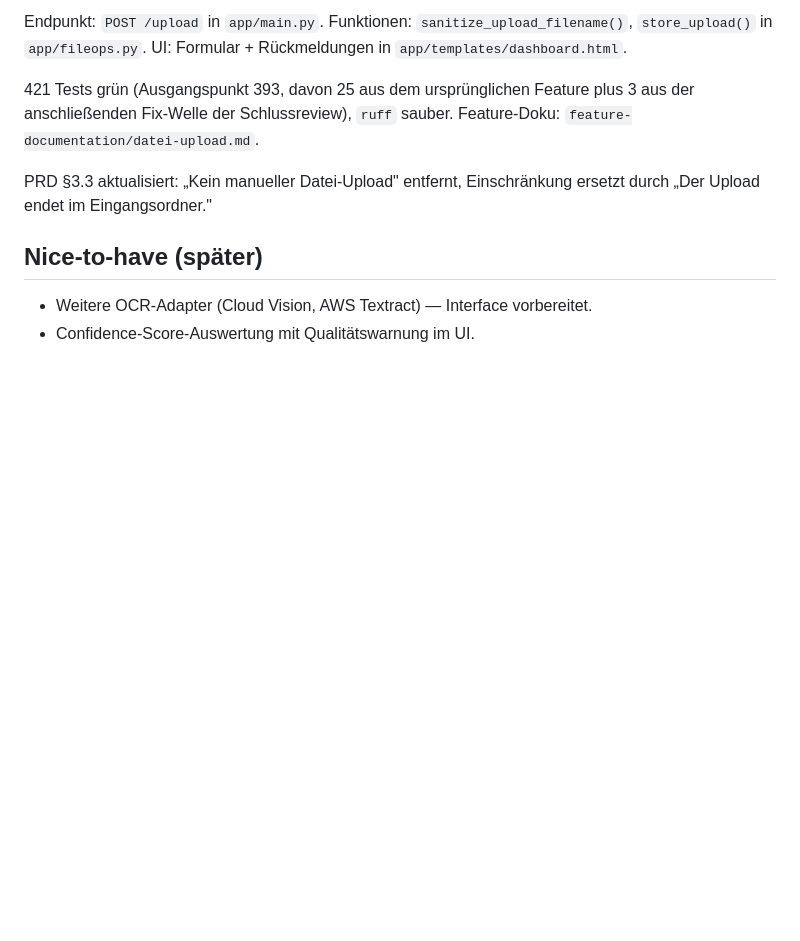
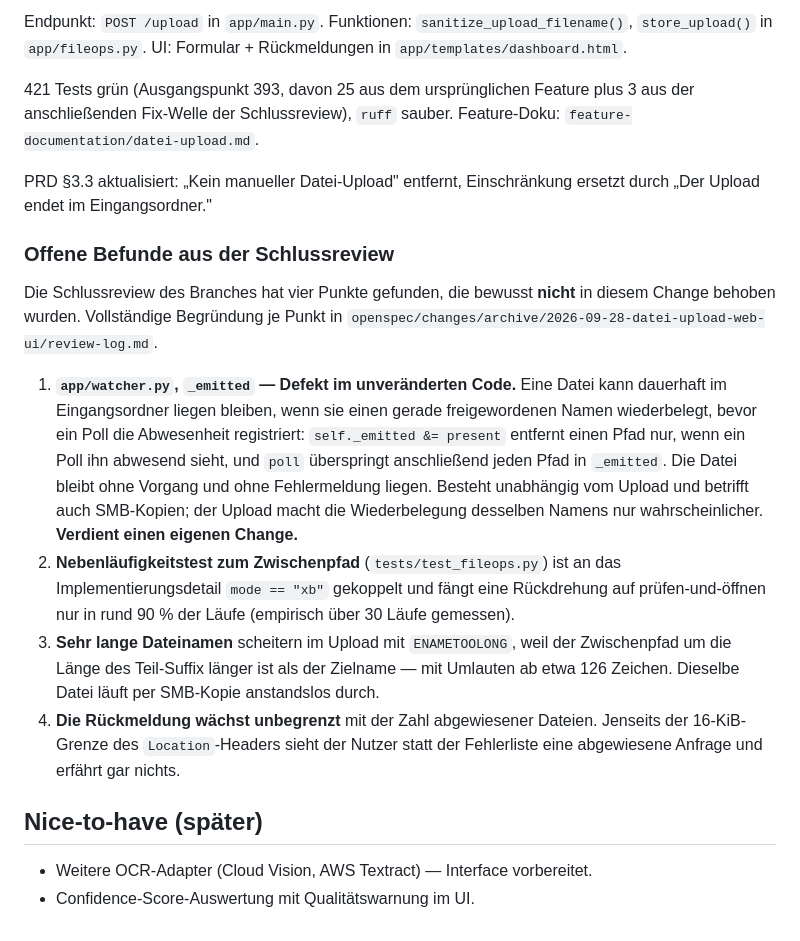
Before and after one commit to Hiwamashi/lector, a Markdown page: prd/PROGRESS.md, the part around the change. Drawn GitHub-style; blank space fills up the shorter version.

Commit message:
docs: Umsetzungs- und Review-Protokoll des Datei-Upload uebernehmen
Der SDD-Arbeitsbereich lag nur gitignored vor und waere mit ihm verloren
gegangen. Verdichtet zu einem Begleitdokument im archivierten Change:
verworfene Loesungswege, die substanziellen Review-Funde und die bewusst
offengelassenen Punkte. Die vier offenen Befunde zusaetzlich in PROGRESS.md,
allen voran die _emitted-Schwaeche in app/watcher.py — ein Defekt im
unveraenderten Code, der auch SMB-Kopien betrifft.

Co-Authored-By: Claude Opus 5 (1M context) <noreply@anthropic.com>

```diff
--- a/prd/PROGRESS.md
+++ b/prd/PROGRESS.md
@@ -490,6 +490,29 @@ der anschließenden Fix-Welle der Schlussreview), `ruff` sauber. Feature-Doku:
 
 PRD §3.3 aktualisiert: „Kein manueller Datei-Upload" entfernt, Einschränkung ersetzt durch „Der Upload endet im Eingangsordner."
 
+### Offene Befunde aus der Schlussreview
+
+Die Schlussreview des Branches hat vier Punkte gefunden, die bewusst **nicht** in diesem Change
+behoben wurden. Vollständige Begründung je Punkt in
+`openspec/changes/archive/2026-09-28-datei-upload-web-ui/review-log.md`.
+
+1. **`app/watcher.py`, `_emitted` — Defekt im unveränderten Code.** Eine Datei kann dauerhaft im
+   Eingangsordner liegen bleiben, wenn sie einen gerade freigewordenen Namen wiederbelegt, bevor
+   ein Poll die Abwesenheit registriert: `self._emitted &= present` entfernt einen Pfad nur, wenn
+   ein Poll ihn abwesend sieht, und `poll` überspringt anschließend jeden Pfad in `_emitted`. Die
+   Datei bleibt ohne Vorgang und ohne Fehlermeldung liegen. Besteht unabhängig vom Upload und
+   betrifft auch SMB-Kopien; der Upload macht die Wiederbelegung desselben Namens nur
+   wahrscheinlicher. **Verdient einen eigenen Change.**
+2. **Nebenläufigkeitstest zum Zwischenpfad** (`tests/test_fileops.py`) ist an das
+   Implementierungsdetail `mode == "xb"` gekoppelt und fängt eine Rückdrehung auf
+   prüfen-und-öffnen nur in rund 90 % der Läufe (empirisch über 30 Läufe gemessen).
+3. **Sehr lange Dateinamen** scheitern im Upload mit `ENAMETOOLONG`, weil der Zwischenpfad um die
+   Länge des Teil-Suffix länger ist als der Zielname — mit Umlauten ab etwa 126 Zeichen. Dieselbe
+   Datei läuft per SMB-Kopie anstandslos durch.
+4. **Die Rückmeldung wächst unbegrenzt** mit der Zahl abgewiesener Dateien. Jenseits der
+   16-KiB-Grenze des `Location`-Headers sieht der Nutzer statt der Fehlerliste eine abgewiesene
+   Anfrage und erfährt gar nichts.
+
 ## Nice-to-have (später)
 
 - Weitere OCR-Adapter (Cloud Vision, AWS Textract) — Interface vorbereitet.
```
Also changed, not shown: 1 other file.
